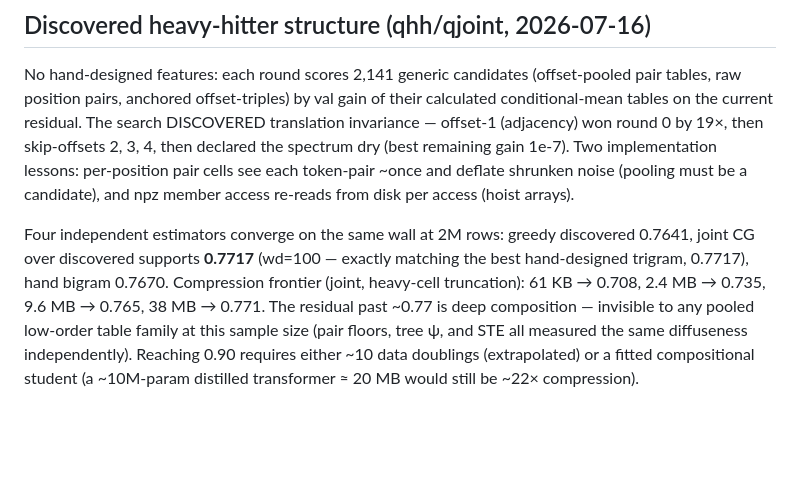
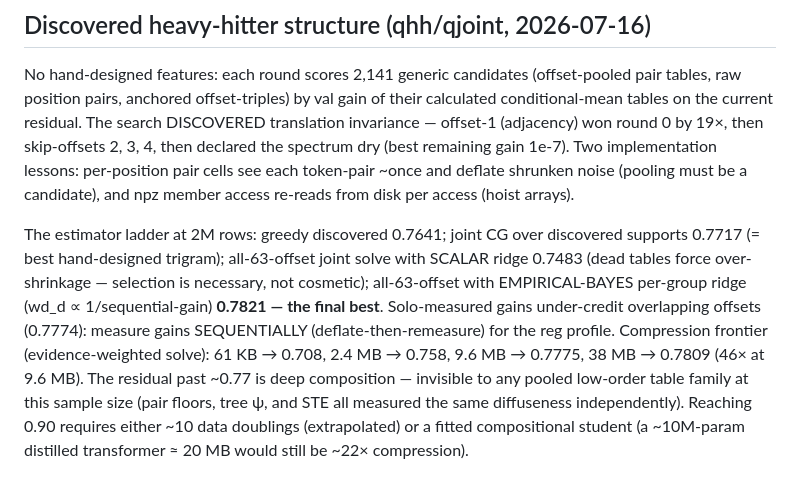
Before and after one commit to Lev-Stambler/FourierDataAnalysis, a Markdown page: experiments/edu_gl/README.md, the part around the change. Drawn GitHub-style; blank space fills up the shorter version.

Commit message:
final ladder: evidence-weighted all-offset solve 0.7821 (best); scalar ridge 0.748 proves selection necessary; sequential > solo gain measurement; frontier 9.6MB/0.7775 = 46x
Co-Authored-By: Claude Fable 5 <noreply@anthropic.com>

```diff
--- a/experiments/edu_gl/README.md
+++ b/experiments/edu_gl/README.md
@@ -84,11 +84,15 @@ per-position pair cells see each token-pair ~once and deflate shrunken
 noise (pooling must be a candidate), and npz member access re-reads from
 disk per access (hoist arrays).
 
-Four independent estimators converge on the same wall at 2M rows:
-greedy discovered 0.7641, joint CG over discovered supports **0.7717**
-(wd=100 — exactly matching the best hand-designed trigram, 0.7717),
-hand bigram 0.7670. Compression frontier (joint, heavy-cell truncation):
-61 KB → 0.708, 2.4 MB → 0.735, 9.6 MB → 0.765, 38 MB → 0.771. The residual past ~0.77 is deep composition — invisible to
+The estimator ladder at 2M rows: greedy discovered 0.7641; joint CG over
+discovered supports 0.7717 (= best hand-designed trigram); all-63-offset
+joint solve with SCALAR ridge 0.7483 (dead tables force over-shrinkage —
+selection is necessary, not cosmetic); all-63-offset with EMPIRICAL-BAYES
+per-group ridge (wd_d ∝ 1/sequential-gain) **0.7821 — the final best**.
+Solo-measured gains under-credit overlapping offsets (0.7774): measure
+gains SEQUENTIALLY (deflate-then-remeasure) for the reg profile.
+Compression frontier (evidence-weighted solve): 61 KB → 0.708,
+2.4 MB → 0.758, 9.6 MB → 0.7775, 38 MB → 0.7809 (46× at 9.6 MB). The residual past ~0.77 is deep composition — invisible to
 any pooled low-order table family at this sample size (pair floors, tree ψ,
 and STE all measured the same diffuseness independently). Reaching 0.90
 requires either ~10 data doublings (extrapolated) or a fitted compositional
```
